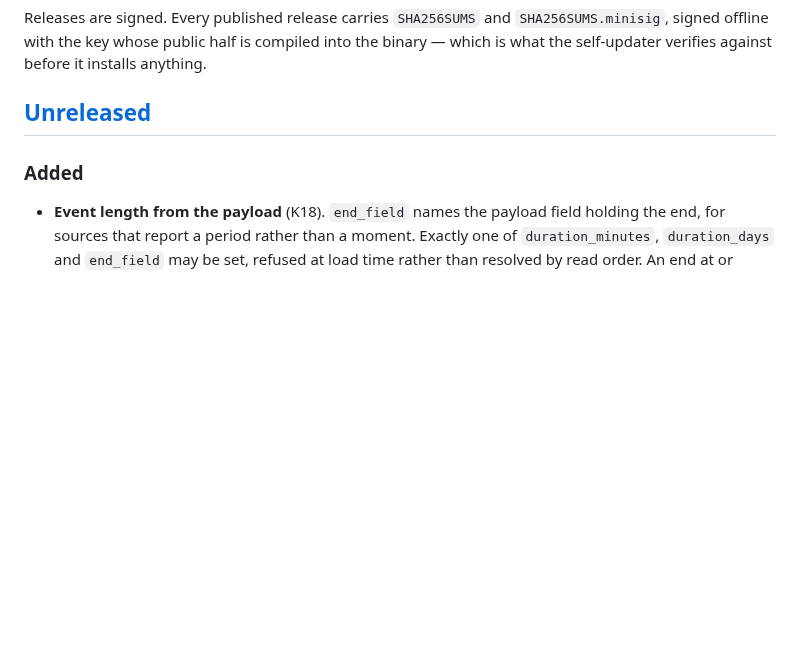
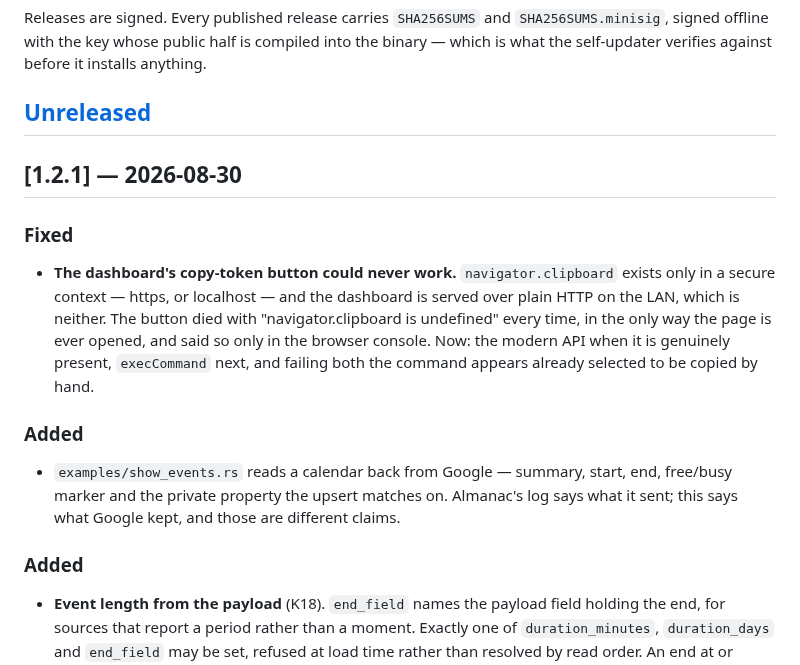
Before and after one commit to kennypassenier/almanac, a Markdown page: CHANGELOG.md, the part around the change. Drawn GitHub-style; blank space fills up the shorter version.

Commit message:
docs(M8): the 1.2.1 entry [M8, M12, meta]
Co-Authored-By: Claude Opus 5 <noreply@anthropic.com>

```diff
--- a/CHANGELOG.md
+++ b/CHANGELOG.md
@@ -10,6 +10,26 @@ compiled into the binary — which is what the self-updater verifies
 against before it installs anything.
 
 ## [Unreleased]
+
+## [1.2.1] — 2026-08-30
+
+### Fixed
+
+- **The dashboard's copy-token button could never work.**
+  `navigator.clipboard` exists only in a secure context — https, or
+  localhost — and the dashboard is served over plain HTTP on the LAN,
+  which is neither. The button died with "navigator.clipboard is
+  undefined" every time, in the only way the page is ever opened, and
+  said so only in the browser console. Now: the modern API when it is
+  genuinely present, `execCommand` next, and failing both the command
+  appears already selected to be copied by hand.
+
+### Added
+
+- `examples/show_events.rs` reads a calendar back from Google —
+  summary, start, end, free/busy marker and the private property the
+  upsert matches on. Almanac's log says what it sent; this says what
+  Google kept, and those are different claims.
 
 ### Added
 
```
